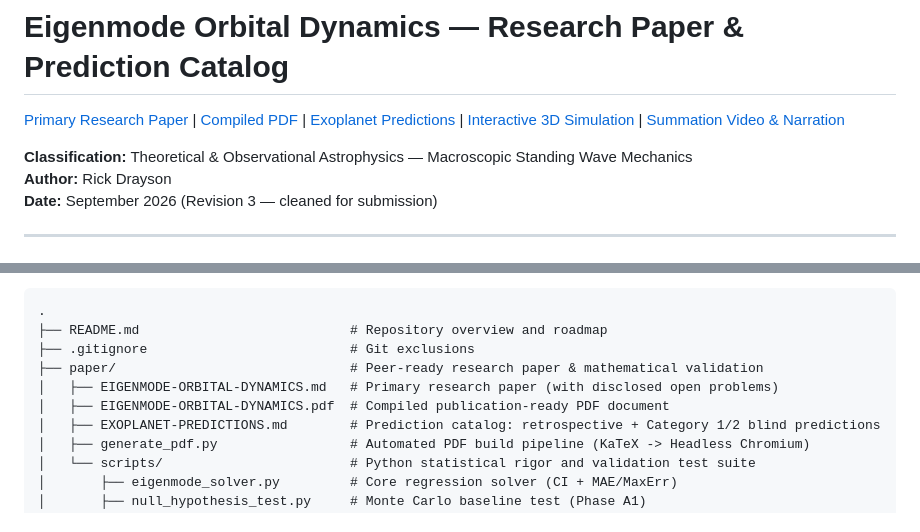
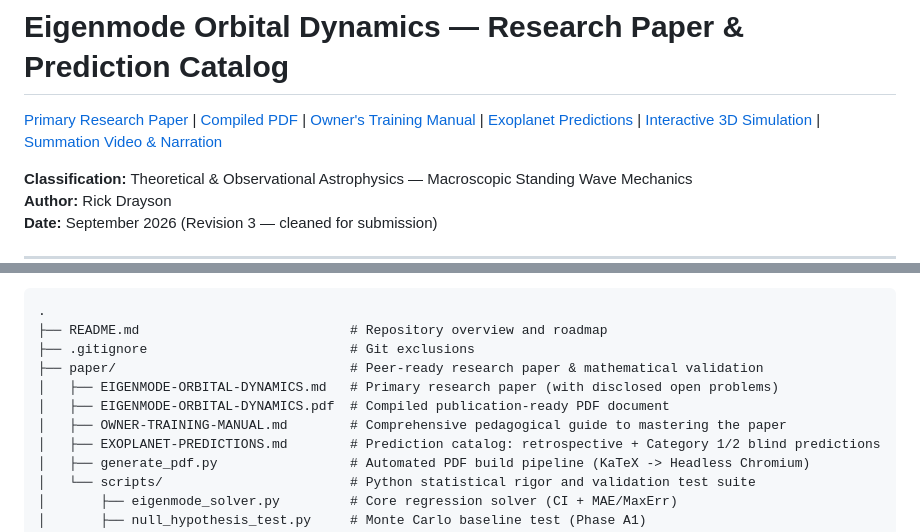
Before and after one commit to Bel-Rick-Research/eigenmode-orbital-dynamics, a Markdown page: README.md, 2 parts joined by grey strips. Rendered like a GitHub page.

Commit message:
Add comprehensive Owner Training Manual for mastering paper physics, math, and defense

```diff
--- a/README.md
+++ b/README.md
@@ -1,6 +1,6 @@
 # Eigenmode Orbital Dynamics — Research Paper & Prediction Catalog
 
-[Primary Research Paper](paper/EIGENMODE-ORBITAL-DYNAMICS.md) | [Compiled PDF](paper/EIGENMODE-ORBITAL-DYNAMICS.pdf) | [Exoplanet Predictions](paper/EXOPLANET-PREDICTIONS.md) | [Interactive 3D Simulation](simulation/index.html) | [Summation Video & Narration](summation-video/narration/YOUTUBE-SCRIPT-ELI5.md)
+[Primary Research Paper](paper/EIGENMODE-ORBITAL-DYNAMICS.md) | [Compiled PDF](paper/EIGENMODE-ORBITAL-DYNAMICS.pdf) | [Owner's Training Manual](paper/OWNER-TRAINING-MANUAL.md) | [Exoplanet Predictions](paper/EXOPLANET-PREDICTIONS.md) | [Interactive 3D Simulation](simulation/index.html) | [Summation Video & Narration](summation-video/narration/YOUTUBE-SCRIPT-ELI5.md)
 
 **Classification:** Theoretical & Observational Astrophysics — Macroscopic Standing Wave Mechanics
 **Author:** Rick Drayson
@@ -19,6 +19,7 @@ This repository is organized into three dedicated modules: the research paper an
 ├── paper/                              # Peer-ready research paper & mathematical validation
 │   ├── EIGENMODE-ORBITAL-DYNAMICS.md   # Primary research paper (with disclosed open problems)
 │   ├── EIGENMODE-ORBITAL-DYNAMICS.pdf  # Compiled publication-ready PDF document
+│   ├── OWNER-TRAINING-MANUAL.md        # Comprehensive pedagogical guide to mastering the paper
 │   ├── EXOPLANET-PREDICTIONS.md        # Prediction catalog: retrospective + Category 1/2 blind predictions
 │   ├── generate_pdf.py                 # Automated PDF build pipeline (KaTeX -> Headless Chromium)
 │   └── scripts/                        # Python statistical rigor and validation test suite
```
Also changed, not shown: paper/OWNER-TRAINING-MANUAL.md (added, +325 -0 lines).
